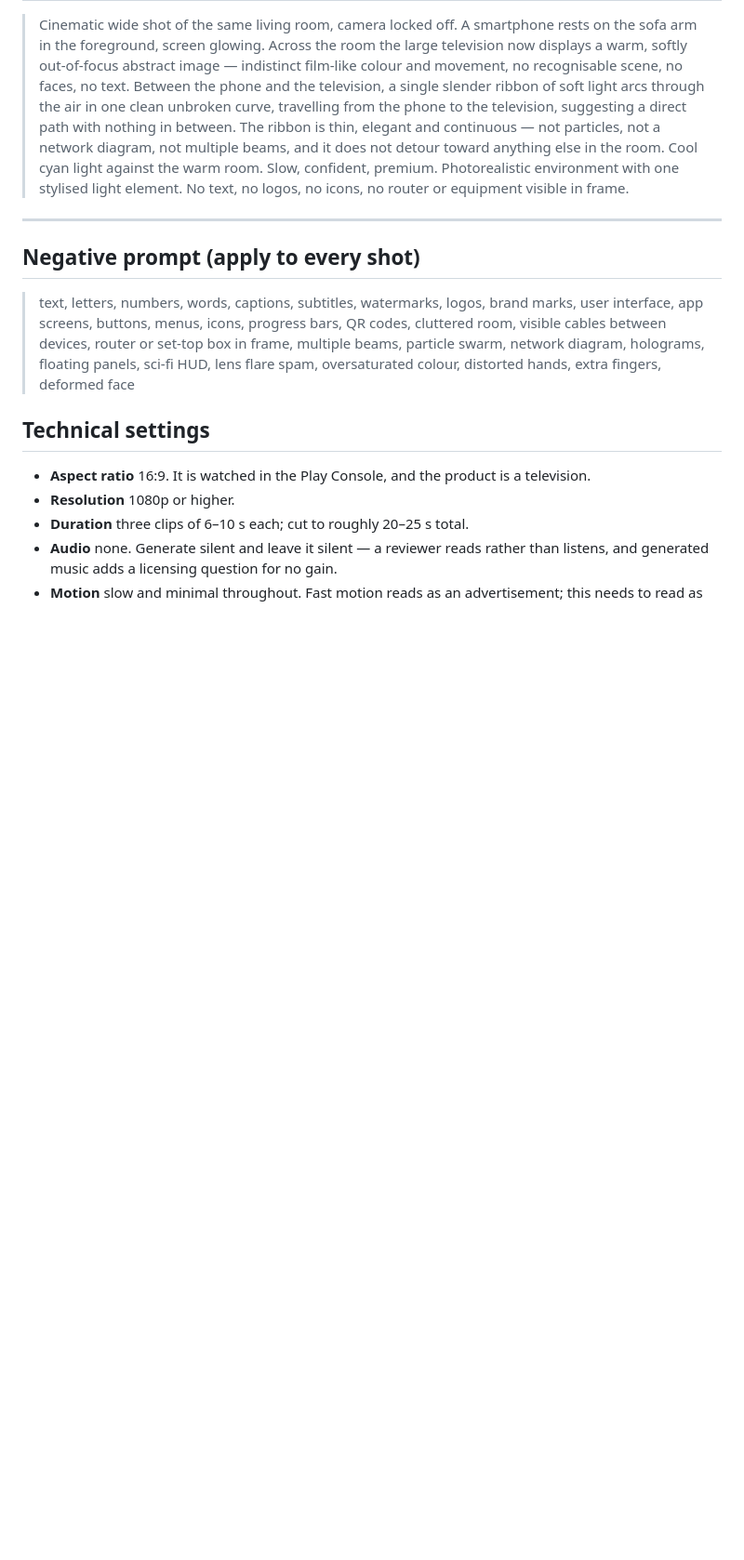
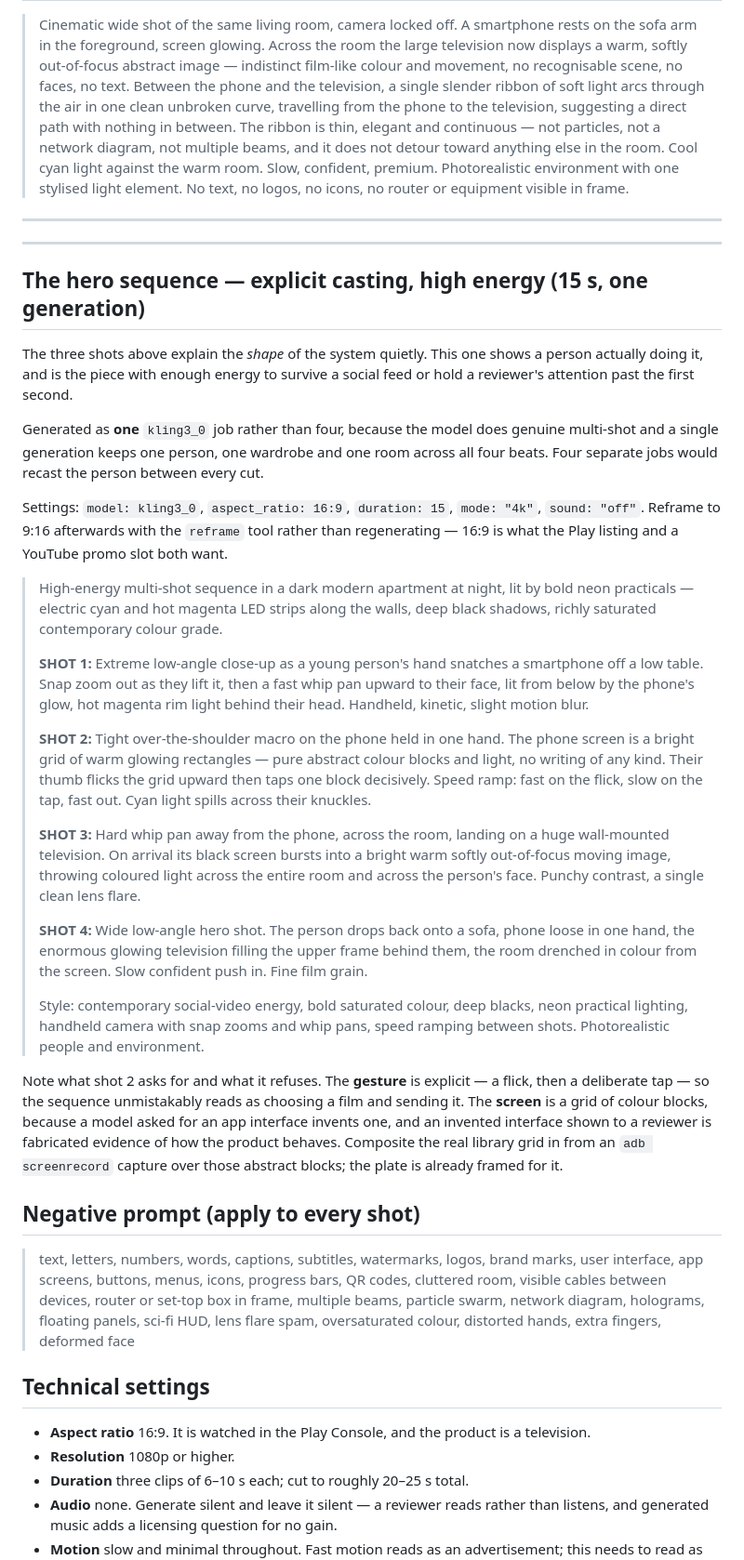
Before and after one commit to AniketShahane/Flick, a Markdown page: docs/launch/reviewer-video-prompt.md, the part around one of its changes. Shown at 93% size. Drawn GitHub-style; blank space fills up the shorter version.

Commit message:
Record which model can actually deliver a shot, and the hero sequence
The first three clips came back 720p with audio nobody asked for, and that was
not the prompt failing: seedance_2_5 offers 480p and 720p and nothing above, and
its generate_audio defaults to true. kling3_0 does 4K, goes silent for fewer
credits, and does genuine multi-shot — which is why the hero sequence is ONE job
and not four. Four jobs would recast the person between every cut.

Also recorded: Higgsfield may answer a generation with a preset recommendation
rather than a job, and a preset replaces the prompt's own direction with a canned
effect. Two were declined here — "IN THE DARK", and "Face Punch" for the hero
sequence, which would have spent the whole fifteen seconds on one zoom into a
face instead of the four beats the sequence needs.

The hero prompt shows the casting gesture explicitly and refuses to draw the
interface underneath it. A model asked for an app screen invents one, and an
invented screen handed to a reviewer deciding whether the app works is fabricated
evidence of how it behaves. The gesture carries the meaning; the plate is framed
so a real screen capture composites over the abstract blocks.

Co-Authored-By: Claude Opus 5 <noreply@anthropic.com>

```diff
--- a/docs/launch/reviewer-video-prompt.md
+++ b/docs/launch/reviewer-video-prompt.md
@@ -65,6 +82,56 @@ colour field, a moving band — and never as UI.
 
 ---
 
+---
+
+## The hero sequence — explicit casting, high energy (15 s, one generation)
+
+The three shots above explain the *shape* of the system quietly. This one shows a person
+actually doing it, and is the piece with enough energy to survive a social feed or hold a
+reviewer's attention past the first second.
+
+Generated as **one** `kling3_0` job rather than four, because the model does genuine
+multi-shot and a single generation keeps one person, one wardrobe and one room across all
+four beats. Four separate jobs would recast the person between every cut.
+
+Settings: `model: kling3_0`, `aspect_ratio: 16:9`, `duration: 15`, `mode: "4k"`,
+`sound: "off"`. Reframe to 9:16 afterwards with the `reframe` tool rather than regenerating —
+16:9 is what the Play listing and a YouTube promo slot both want.
+
+> High-energy multi-shot sequence in a dark modern apartment at night, lit by bold neon
+> practicals — electric cyan and hot magenta LED strips along the walls, deep black shadows,
+> richly saturated contemporary colour grade.
+>
+> **SHOT 1:** Extreme low-angle close-up as a young person's hand snatches a smartphone off a
+> low table. Snap zoom out as they lift it, then a fast whip pan upward to their face, lit
+> from below by the phone's glow, hot magenta rim light behind their head. Handheld, kinetic,
+> slight motion blur.
+>
+> **SHOT 2:** Tight over-the-shoulder macro on the phone held in one hand. The phone screen is
+> a bright grid of warm glowing rectangles — pure abstract colour blocks and light, no writing
+> of any kind. Their thumb flicks the grid upward then taps one block decisively. Speed ramp:
+> fast on the flick, slow on the tap, fast out. Cyan light spills across their knuckles.
+>
+> **SHOT 3:** Hard whip pan away from the phone, across the room, landing on a huge
+> wall-mounted television. On arrival its black screen bursts into a bright warm softly
+> out-of-focus moving image, throwing coloured light across the entire room and across the
+> person's face. Punchy contrast, a single clean lens flare.
+>
+> **SHOT 4:** Wide low-angle hero shot. The person drops back onto a sofa, phone loose in one
+> hand, the enormous glowing television filling the upper frame behind them, the room drenched
+> in colour from the screen. Slow confident push in. Fine film grain.
+>
+> Style: contemporary social-video energy, bold saturated colour, deep blacks, neon practical
+> lighting, handheld camera with snap zooms and whip pans, speed ramping between shots.
+> Photorealistic people and environment.
+
+Note what shot 2 asks for and what it refuses. The **gesture** is explicit — a flick, then a
+deliberate tap — so the sequence unmistakably reads as choosing a film and sending it. The
+**screen** is a grid of colour blocks, because a model asked for an app interface invents one,
+and an invented interface shown to a reviewer is fabricated evidence of how the product
+behaves. Composite the real library grid in from an `adb screenrecord` capture over those
+abstract blocks; the plate is already framed for it.
+
 ## Negative prompt (apply to every shot)
 
 > text, letters, numbers, words, captions, subtitles, watermarks, logos, brand marks, user
```
Also changed, not shown: other parts of docs/launch/reviewer-video-prompt.md (+17 -0 lines).
